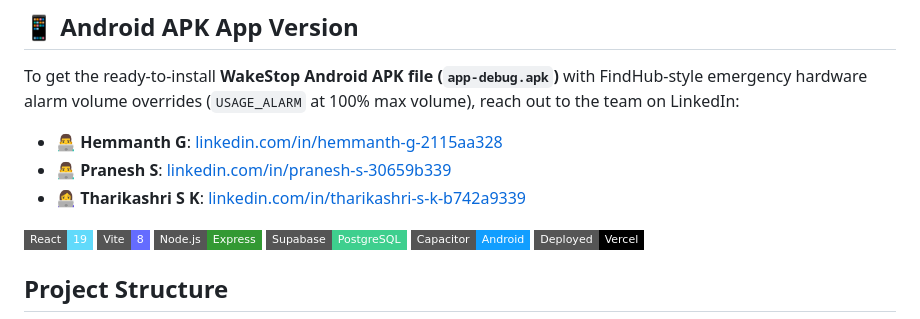
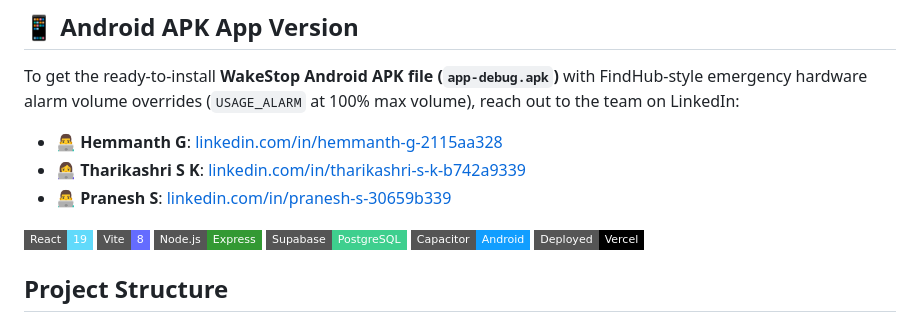
Before and after one commit to hemmanth-18/wakestop, a Markdown page: README.md, the part around the change. Rendered like a GitHub page; badges without logos.

Commit message:
Done read me

```diff
--- a/README.md
+++ b/README.md
@@ -9,8 +9,8 @@
 To get the ready-to-install **WakeStop Android APK file (`app-debug.apk`)** with FindHub-style emergency hardware alarm volume overrides (`USAGE_ALARM` at 100% max volume), reach out to the team on LinkedIn:
 
 - 👨‍💻 **Hemmanth G**: [linkedin.com/in/hemmanth-g-2115aa328](https://www.linkedin.com/in/hemmanth-g-2115aa328/)
+- 👩‍💻 **Tharikashri S K**: [linkedin.com/in/tharikashri-s-k-b742a9339](https://www.linkedin.com/in/tharikashri-s-k-b742a9339/)
 - 👨‍💻 **Pranesh S**: [linkedin.com/in/pranesh-s-30659b339](https://www.linkedin.com/in/pranesh-s-30659b339/)
-- 👩‍💻 **Tharikashri S K**: [linkedin.com/in/tharikashri-s-k-b742a9339](https://www.linkedin.com/in/tharikashri-s-k-b742a9339/)
 
 ![React](https://img.shields.io/badge/React-19-61DAFB?logo=react&logoColor=white&style=flat-square)
 ![Vite](https://img.shields.io/badge/Vite-8-646CFF?logo=vite&logoColor=white&style=flat-square)
```
